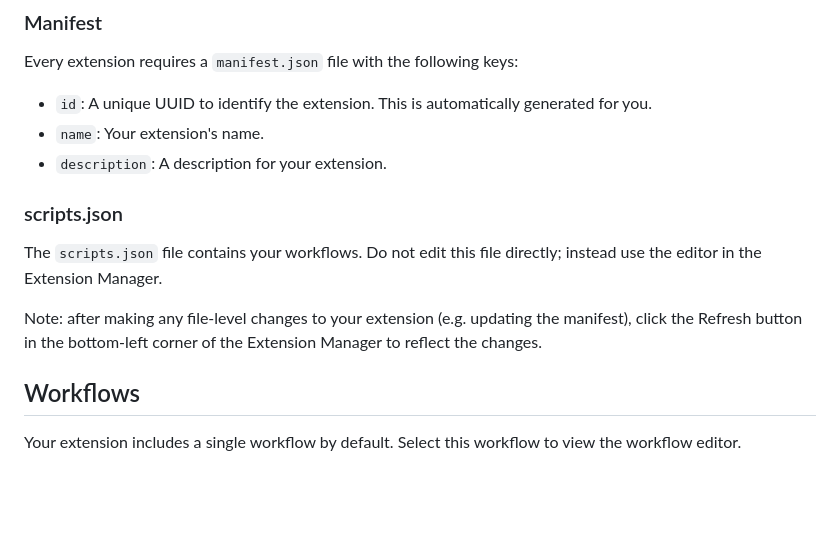
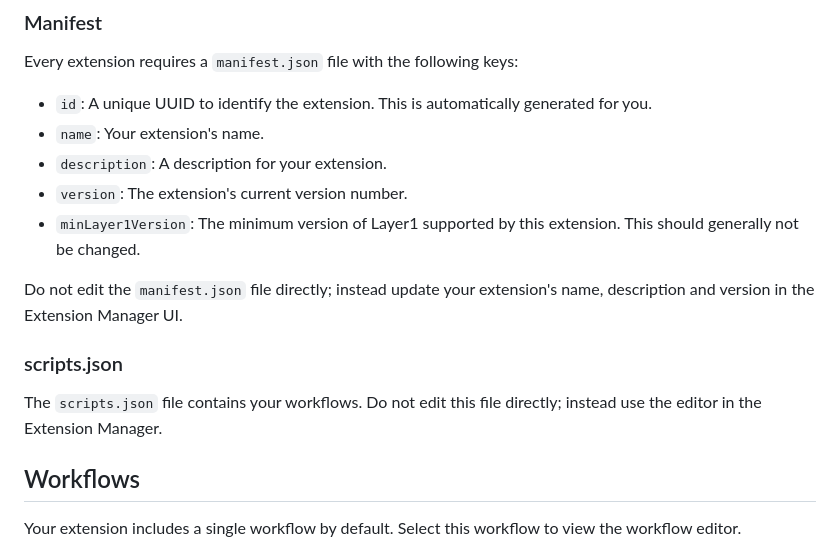
Before and after one commit to ReMyndAI/extensions, a Markdown page: README.md, the part around the change. Drawn GitHub-style; blank space fills up the shorter version.

Commit message:
Update docs for editing manifest data

```diff
--- a/README.md
+++ b/README.md
@@ -24,11 +24,13 @@ Every extension requires a `manifest.json` file with the following keys:
 - `id`: A unique UUID to identify the extension. This is automatically generated for you.
 - `name`: Your extension's name.
 - `description`: A description for your extension.
+- `version`: The extension's current version number.
+- `minLayer1Version`: The minimum version of Layer1 supported by this extension. This should generally not be changed.
+
+Do not edit the `manifest.json` file directly; instead update your extension's name, description and version in the Extension Manager UI.
 
 ### scripts.json
 The `scripts.json` file contains your workflows. Do not edit this file directly; instead use the editor in the Extension Manager.
-
-Note: after making any file-level changes to your extension (e.g. updating the manifest), click the Refresh button in the bottom-left corner of the Extension Manager to reflect the changes.
 
 
 ## Workflows
```
